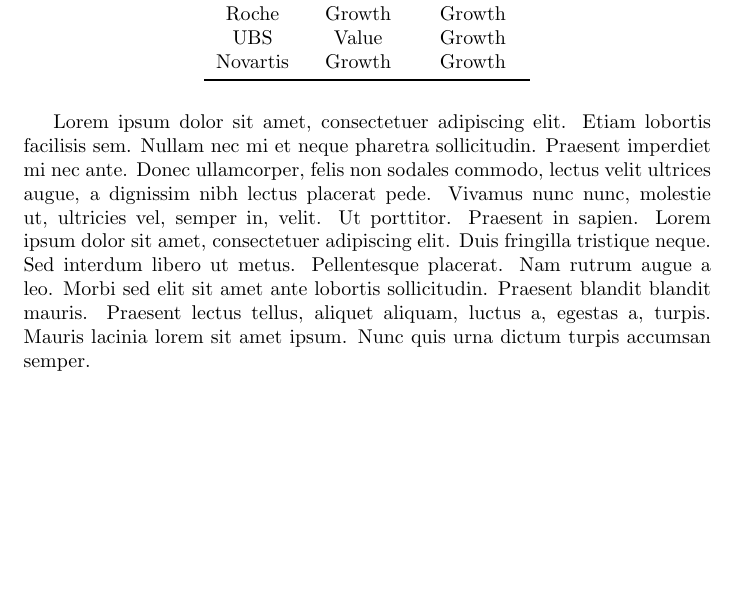
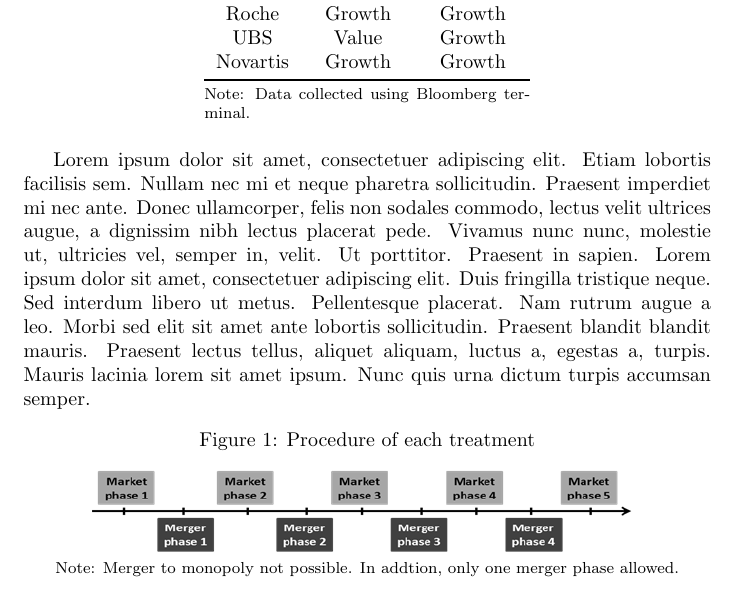
Before and after one commit to chickenandbeer0101/DTFF-21-YMMP, a LaTeX document (text/paper/myfirstarticle.tex): part of page 6 of 8, cut so that both start at the same text, the shorter picture padded with empty space. Compiled offline with pdfLaTeX.

Commit message:
inlcuded figure in paper, added notes

```diff
--- a/text/paper/myfirstarticle.tex
+++ b/text/paper/myfirstarticle.tex
@@ -3,6 +3,11 @@
 \usepackage{blindtext}
 \usepackage[flushleft]{threeparttable}
 \usepackage{booktabs}
+
+\usepackage[capposition=top]{floatrow}
+
+
+\usepackage{graphicx}
 
 % bibliography
 \usepackage[
@@ -79,18 +85,26 @@ The purpose of this report is to examine the risk and return relation in the Swi
         	\toprule
 				    	& 01.01.1998 & 01.01.2008\\
 			\midrule
-		Nestle  	& Growth 	& Growth     \\
-		Roche 		& Growth 	& Growth        \\
+			Nestle  	& Growth 	& Growth \\
+			Roche 		& Growth 	& Growth \\
 			UBS 		& Value 	& Growth \\
-		Novartis 	& Growth 	& Growth
-		\\
+			Novartis 	& Growth 	& Growth \\
 			\bottomrule
-
 		\end{tabular}
+		\footnotesize Note: Data collected using Bloomberg terminal.
 	\end{threeparttable}
 \end{table}
 
 \blindtext
+
+\begin{figure} [!h]
+	\caption{Procedure of each treatment}
+ 	\begin{centering}
+		\includegraphics[width=0.8\linewidth]{phases} \\
+	\end{centering}
+	\footnotesize Note: Merger to monopoly not possible. In addtion, only one merger phase allowed.
+\end{figure}
+
 \newpage
 
 \section{Discussion}
```
Also changed, not shown: text/paper/myfirstarticle.pdf, text/paper/phases.png (added), text/paper/myfirstarticle.tex (1 more changed lines), 3 other files. Lines whose indentation alone changed are shown as unchanged.
